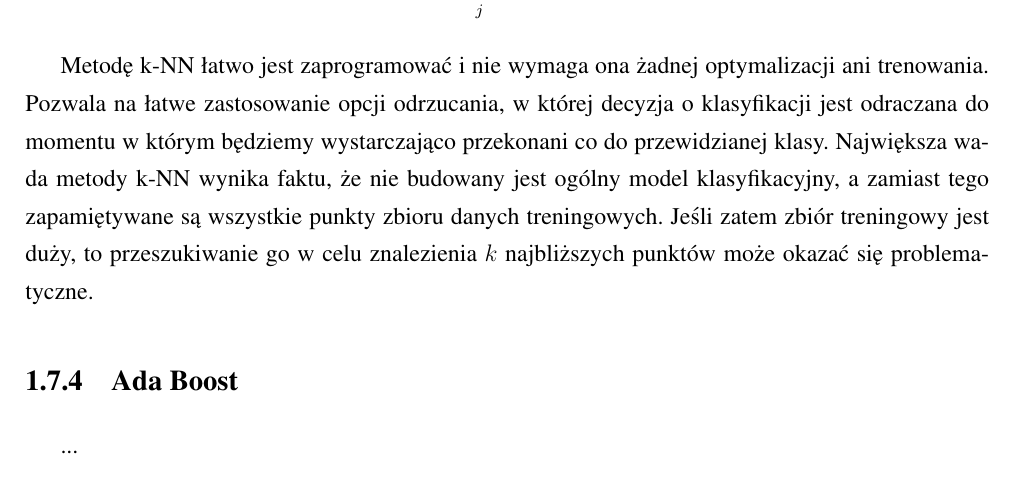
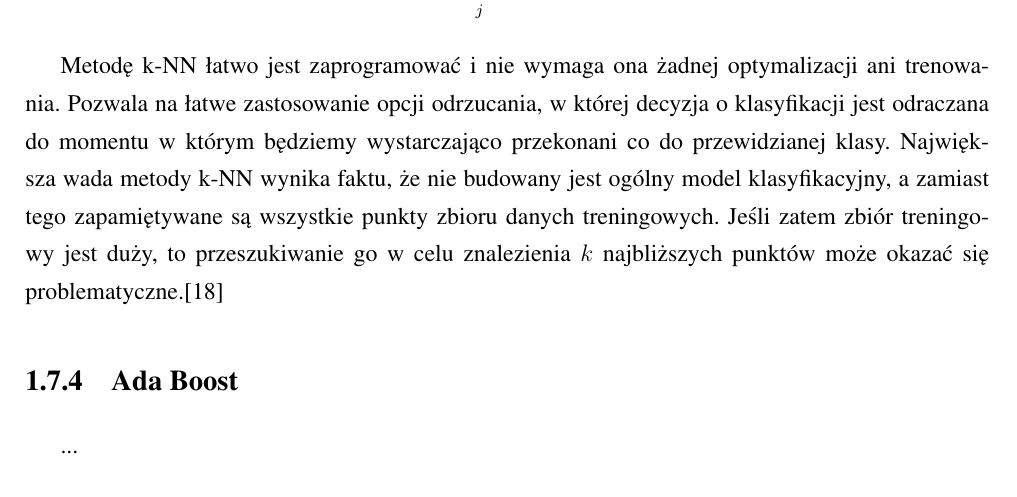
Before and after one commit to michalcichon/praca-magisterska, a LaTeX thesis (praca_magisterska.tex, which reads 01_podstawy_teoretyczne.tex): part of page 38 of 53, cut so that both start at the same text. Compiled offline with pdfLaTeX.

Commit message:
Klasyfikacja - KNN

```diff
--- a/01_podstawy_teoretyczne.tex
+++ b/01_podstawy_teoretyczne.tex
@@ -665,7 +665,7 @@ W wielu zastosowaniach przyjmowana jest metryka euklidesowa, tj. jeśli $\boldsy
 d = \sum_j (x_j - y_j)^2
 \end{equation}
 
-Metodę k-NN łatwo jest zaprogramować i nie wymaga ona żadnej optymalizacji ani trenowania. Pozwala na łatwe zastosowanie opcji odrzucania, w której decyzja o klasyfikacji jest odraczana do momentu w którym będziemy wystarczająco przekonani co do przewidzianej klasy. Największa wada metody k-NN wynika faktu, że nie budowany jest ogólny model klasyfikacyjny, a zamiast tego zapamiętywane są wszystkie punkty zbioru danych treningowych. Jeśli zatem zbiór treningowy jest duży, to przeszukiwanie go w celu znalezienia $k$ najbliższych punktów może okazać się problematyczne.
+Metodę k-NN łatwo jest zaprogramować i nie wymaga ona żadnej optymalizacji ani trenowania. Pozwala na łatwe zastosowanie opcji odrzucania, w której decyzja o klasyfikacji jest odraczana do momentu w którym będziemy wystarczająco przekonani co do przewidzianej klasy. Największa wada metody k-NN wynika faktu, że nie budowany jest ogólny model klasyfikacyjny, a zamiast tego zapamiętywane są wszystkie punkty zbioru danych treningowych. Jeśli zatem zbiór treningowy jest duży, to przeszukiwanie go w celu znalezienia $k$ najbliższych punktów może okazać się problematyczne.\cite{HAND01}
 
 \subsection{Ada Boost}
 ...
```
